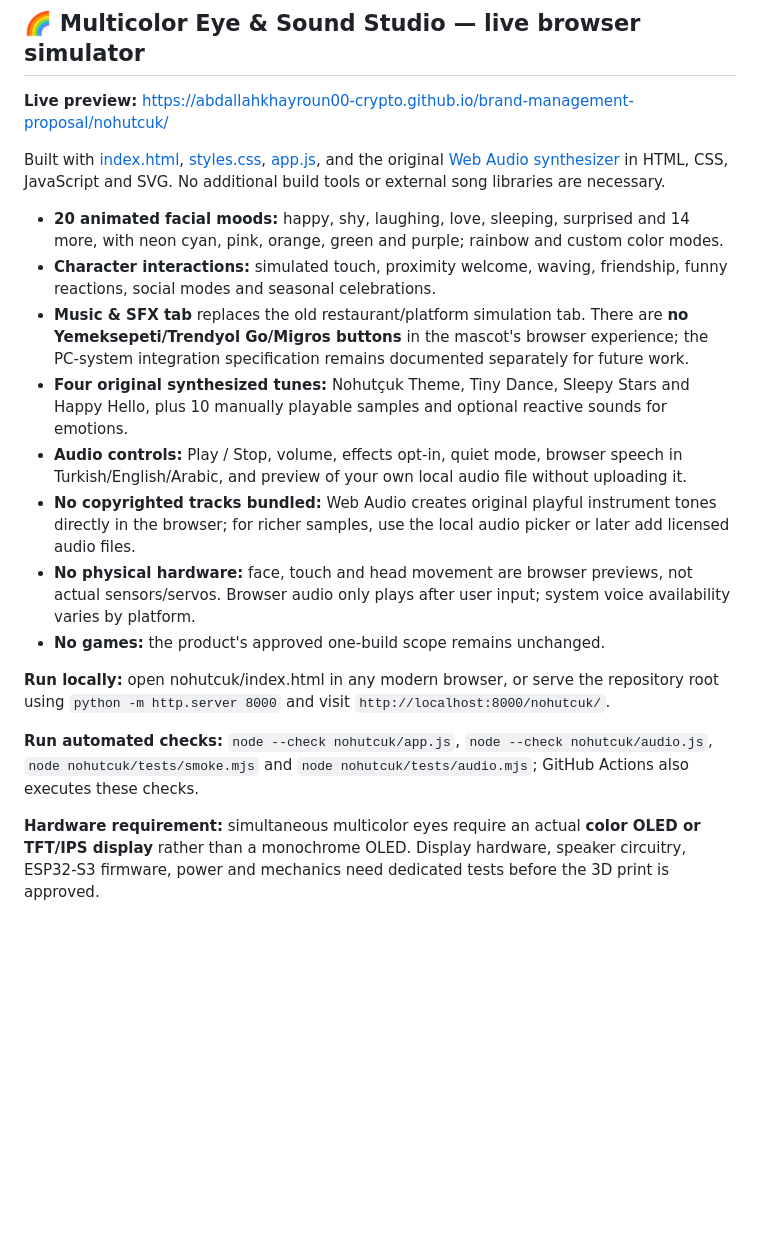
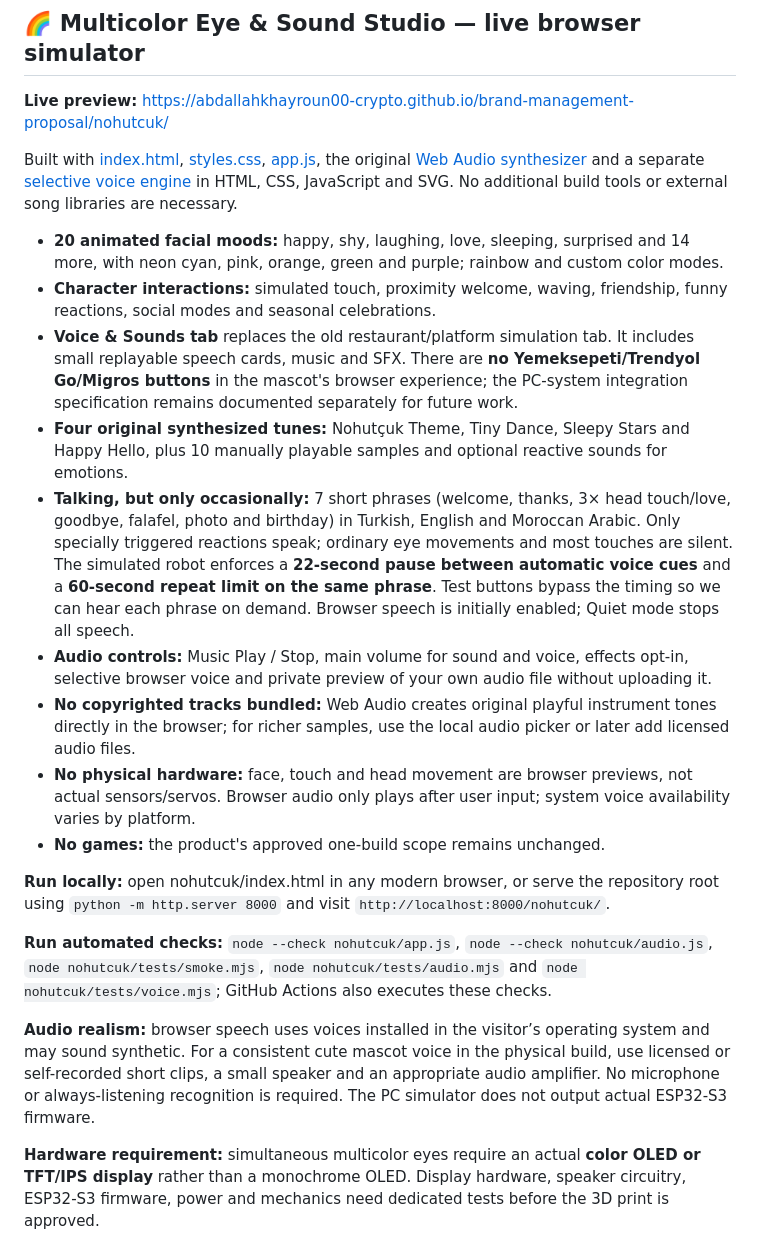
Before and after one commit to abdallahkhayroun00-crypto/brand-management-proposal, a Markdown page: nohutcuk/README.md, the part around the change. Rendered like a GitHub page; blank space fills up the shorter version.

Commit message:
docs(nohutcuk): explain short occasional speech, cooldown and voice-testing controls

```diff
--- a/nohutcuk/README.md
+++ b/nohutcuk/README.md
@@ -7,20 +7,23 @@
 
 **Live preview:** https://abdallahkhayroun00-crypto.github.io/brand-management-proposal/nohutcuk/
 
-Built with [index.html](index.html), [styles.css](styles.css), [app.js](app.js), and the original [Web Audio synthesizer](audio.js) in HTML, CSS, JavaScript and SVG. No additional build tools or external song libraries are necessary.
+Built with [index.html](index.html), [styles.css](styles.css), [app.js](app.js), the original [Web Audio synthesizer](audio.js) and a separate [selective voice engine](voice.js) in HTML, CSS, JavaScript and SVG. No additional build tools or external song libraries are necessary.
 
 - **20 animated facial moods:** happy, shy, laughing, love, sleeping, surprised and 14 more, with neon cyan, pink, orange, green and purple; rainbow and custom color modes.
 - **Character interactions:** simulated touch, proximity welcome, waving, friendship, funny reactions, social modes and seasonal celebrations.
-- **Music & SFX tab** replaces the old restaurant/platform simulation tab. There are **no Yemeksepeti/Trendyol Go/Migros buttons** in the mascot's browser experience; the PC-system integration specification remains documented separately for future work.
+- **Voice & Sounds tab** replaces the old restaurant/platform simulation tab. It includes small replayable speech cards, music and SFX. There are **no Yemeksepeti/Trendyol Go/Migros buttons** in the mascot's browser experience; the PC-system integration specification remains documented separately for future work.
 - **Four original synthesized tunes:** Nohutçuk Theme, Tiny Dance, Sleepy Stars and Happy Hello, plus 10 manually playable samples and optional reactive sounds for emotions.
-- **Audio controls:** Play / Stop, volume, effects opt-in, quiet mode, browser speech in Turkish/English/Arabic, and preview of your own local audio file without uploading it.
+- **Talking, but only occasionally:** 7 short phrases (welcome, thanks, 3× head touch/love, goodbye, falafel, photo and birthday) in Turkish, English and Moroccan Arabic. Only specially triggered reactions speak; ordinary eye movements and most touches are silent. The simulated robot enforces a **22-second pause between automatic voice cues** and a **60-second repeat limit on the same phrase**. Test buttons bypass the timing so we can hear each phrase on demand. Browser speech is initially enabled; Quiet mode stops all speech.
+- **Audio controls:** Music Play / Stop, main volume for sound and voice, effects opt-in, selective browser voice and private preview of your own audio file without uploading it.
 - **No copyrighted tracks bundled:** Web Audio creates original playful instrument tones directly in the browser; for richer samples, use the local audio picker or later add licensed audio files.
 - **No physical hardware:** face, touch and head movement are browser previews, not actual sensors/servos. Browser audio only plays after user input; system voice availability varies by platform.
 - **No games:** the product's approved one-build scope remains unchanged.
 
 **Run locally:** open nohutcuk/index.html in any modern browser, or serve the repository root using `python -m http.server 8000` and visit `http://localhost:8000/nohutcuk/`.
 
-**Run automated checks:** `node --check nohutcuk/app.js`, `node --check nohutcuk/audio.js`, `node nohutcuk/tests/smoke.mjs` and `node nohutcuk/tests/audio.mjs`; GitHub Actions also executes these checks.
+**Run automated checks:** `node --check nohutcuk/app.js`, `node --check nohutcuk/audio.js`, `node nohutcuk/tests/smoke.mjs`, `node nohutcuk/tests/audio.mjs` and `node nohutcuk/tests/voice.mjs`; GitHub Actions also executes these checks.
+
+**Audio realism:** browser speech uses voices installed in the visitor’s operating system and may sound synthetic. For a consistent cute mascot voice in the physical build, use licensed or self-recorded short clips, a small speaker and an appropriate audio amplifier. No microphone or always-listening recognition is required. The PC simulator does not output actual ESP32-S3 firmware.
 
 **Hardware requirement:** simultaneous multicolor eyes require an actual **color OLED or TFT/IPS display** rather than a monochrome OLED. Display hardware, speaker circuitry, ESP32-S3 firmware, power and mechanics need dedicated tests before the 3D print is approved.
 
```
